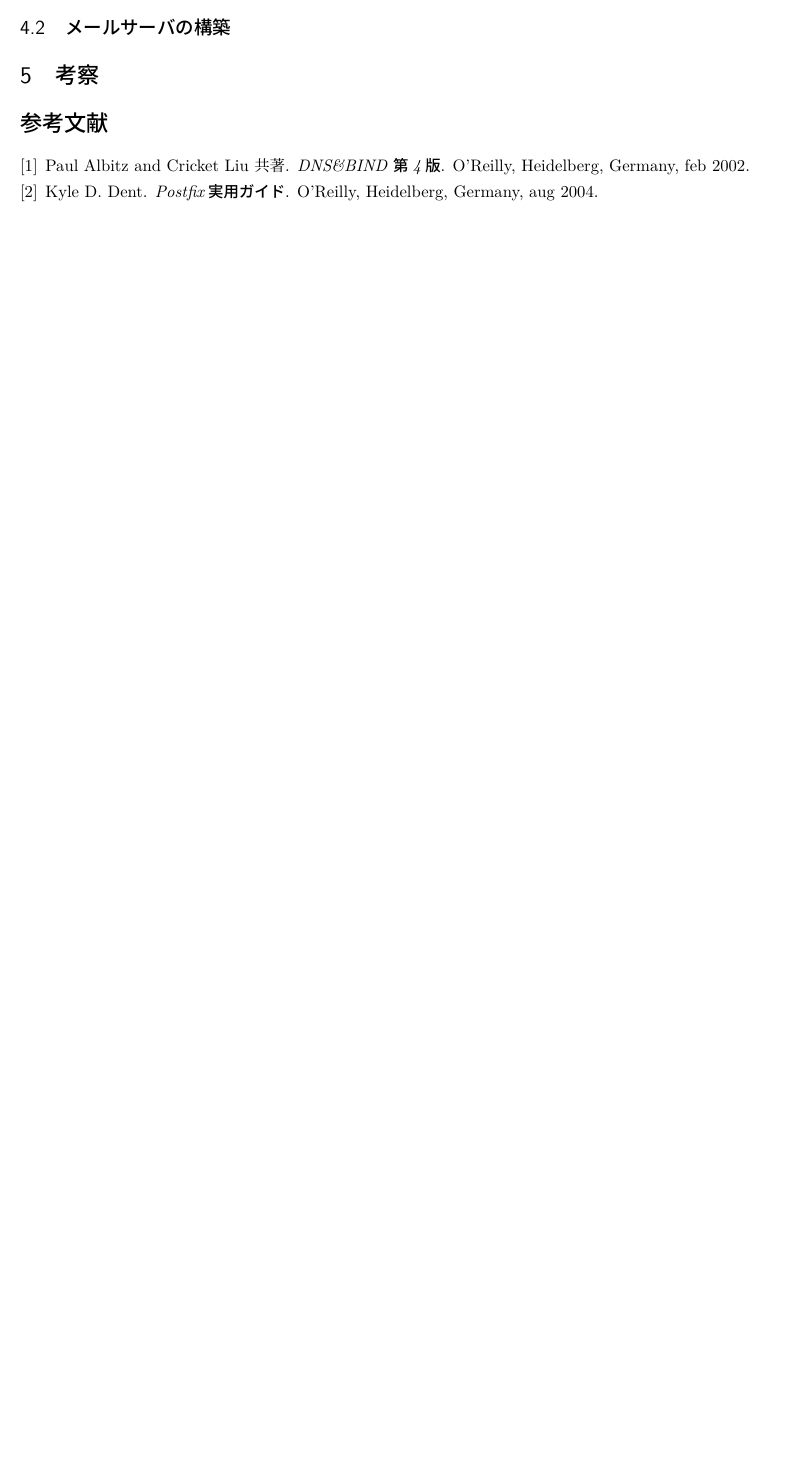
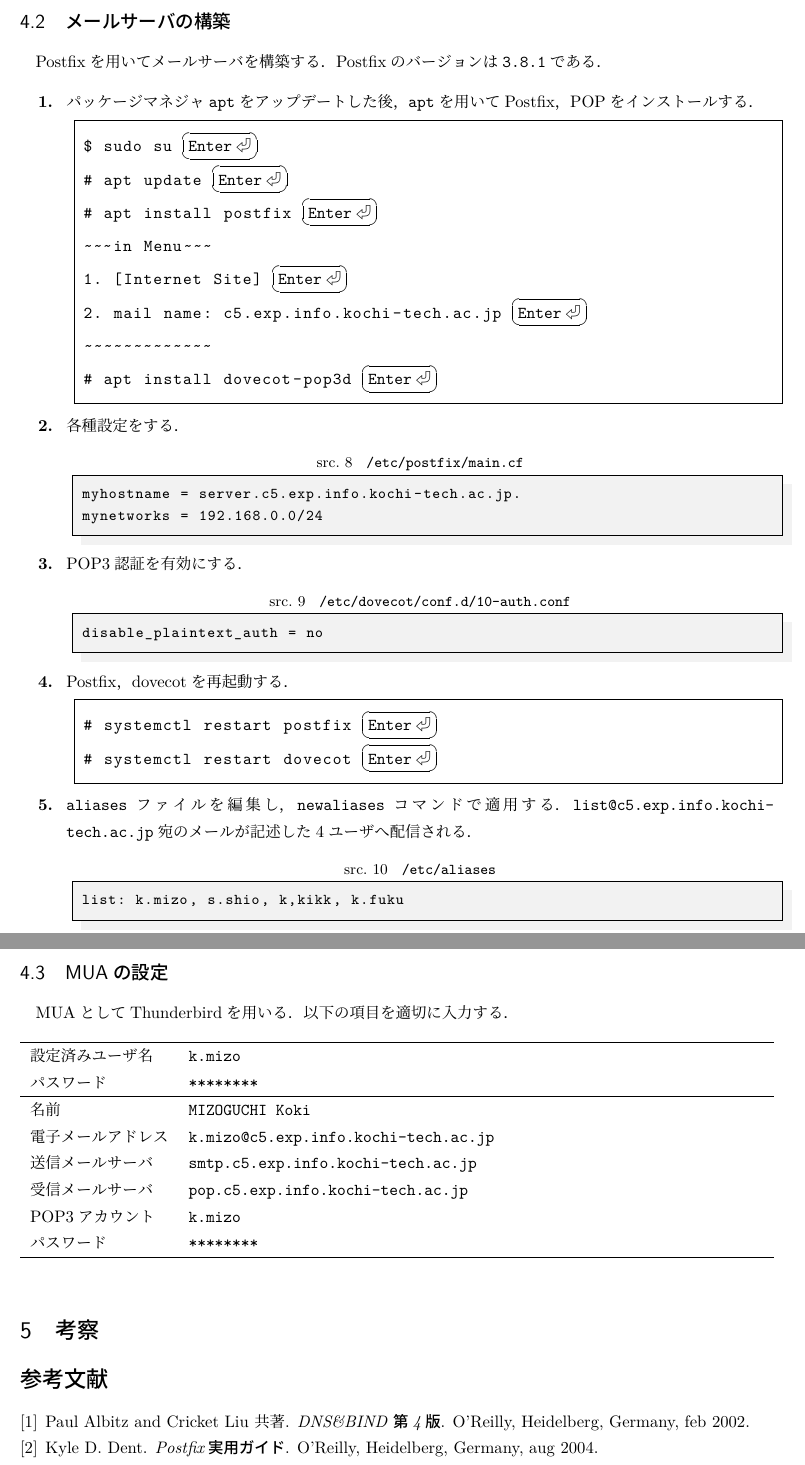
Before and after one commit to MIZOGUCHIKoki/InformationExperiment_4c-4i, a LaTeX document (report1/main.tex, which reads report1/04_method.tex, report1/preamble.tex): part of page 8 of 8 before the commit and two parts of pages 9 and 10 of 10 after it, the two joined at a grey line, cut so that both start at the same text, the shorter picture padded with empty space. Compiled offline with LuaLaTeX; a missing bibliography style is replaced by a similar one.

Commit message:
作業記録終わりぃ

```diff
--- a/report1/04_method.tex
+++ b/report1/04_method.tex
@@ -104,2 +132,54 @@ c5.exp.info.kochi-tech.ac.jp IN MX server.c5.exp.info.kochi-tech.ac.jp.
 \end{enumerate}
 \subsection{メールサーバの構築}
+Postfixを用いてメールサーバを構築する．Postfixのバージョンは\texttt{3.8.1}である．
+\begin{enumerate}
+    \renewcommand{\labelenumi}{\textbf{\theenumi.}\ }
+    \item パッケージマネジャ\texttt{apt}をアップデートした後，\texttt{apt}を用いてPostfix，POPをインストールする．
+          \begin{lstlisting}
+$ sudo su %\enter%
+# apt update %\enter%
+# apt install postfix %\enter%
+~~~in Menu~~~
+1. [Internet Site] %\enter%
+2. mail name: c5.exp.info.kochi-tech.ac.jp %\enter%
+~~~~~~~~~~~~~
+# apt install dovecot-pop3d %\enter%
+\end{lstlisting}
+    \item 各種設定をする．
+          \begin{lstlisting}[style=file,caption={\ttfamily /etc/postfix/main.cf}]
+myhostname = server.c5.exp.info.kochi-tech.ac.jp.
+mynetworks = 192.168.0.0/24
+    \end{lstlisting}
+    \item POP3認証を有効にする．
+          \begin{lstlisting}[style=file,caption={\ttfamily /etc/dovecot/conf.d/10-auth.conf}]
+disable_plaintext_auth = no
+\end{lstlisting}
+    \item Postfix，dovecotを再起動する．
+          \begin{lstlisting}
+# systemctl restart postfix %\enter%
+# systemctl restart dovecot %\enter%
+    \end{lstlisting}
+    \item \aliases ファイルを編集し，\texttt{newaliases}コマンドで適用する．\texttt{list@c5.exp.info.kochi-tech.ac.jp}宛のメールが記述した4ユーザへ配信される．
+          \begin{lstlisting}[style=file,caption={\ttfamily /etc/aliases}]
+list: k.mizo, s.shio, k,kikk, k.fuku
+    \end{lstlisting}
+\end{enumerate}
+\clearpage
+\subsection{MUAの設定}
+MUAとしてThunderbirdを用いる．以下の項目を適切に入力する．
+\begin{table}[H]
+    \centering
+    \begin{tabularx}{\textwidth}{lR}
+        \hline
+        設定済みユーザ名  & \texttt{k.mizo}                              \\
+        パスワード     & \texttt{********}                            \\
+        \hline
+        名前        & \texttt{MIZOGUCHI Koki}                      \\
+        電子メールアドレス & \texttt{k.mizo@c5.exp.info.kochi-tech.ac.jp} \\
+        送信メールサーバ  & \texttt{smtp.c5.exp.info.kochi-tech.ac.jp}   \\
+        受信メールサーバ  & \texttt{pop.c5.exp.info.kochi-tech.ac.jp}    \\
+        POP3アカウント & \texttt{k.mizo}                              \\
+        パスワード     & \texttt{********}                            \\
+        \hline
+    \end{tabularx}
+\end{table}
--- a/report1/preamble.tex
+++ b/report1/preamble.tex
@@ -76,6 +76,10 @@ literate =    {---}{{\ProcessThreeDashes}}3
 
 \newcommand\ProcessThreeDashes{\llap{\color{cyan}\mdseries-{-}-}}
 
+\lstdefinelanguage{dns}{
+    keywords = {IN, NS, A, CNAME, SOA, \$TTL, MX},
+    sensitive = true,
+}
 \lstset{
     %backgroundcolor={\color[gray]{.90}},
     breaklines = true,
```
Also changed, not shown: report1/02_contents.tex (+3 -3 lines), report1/04_method.tex (36 more changed lines).
